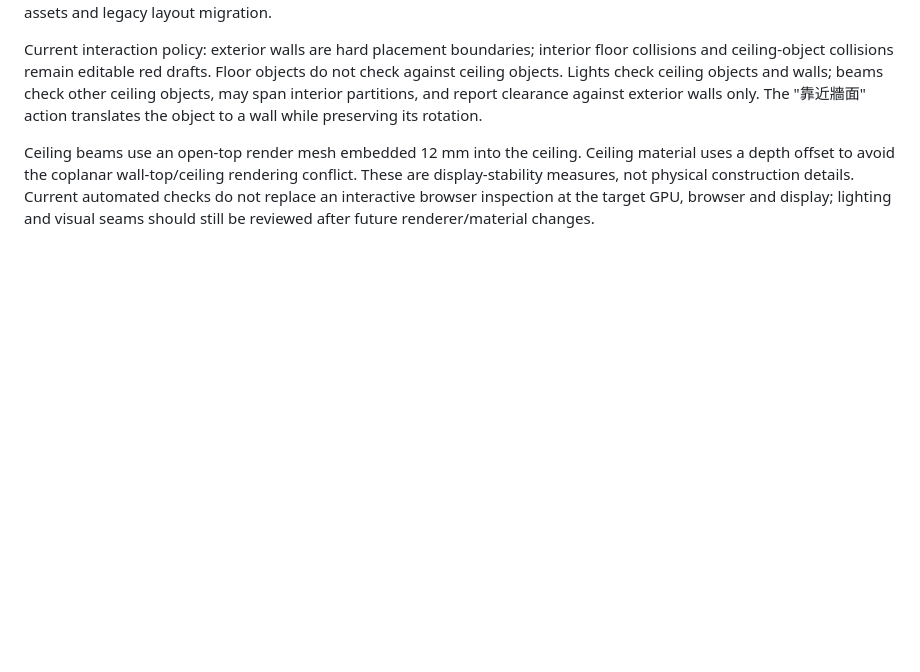
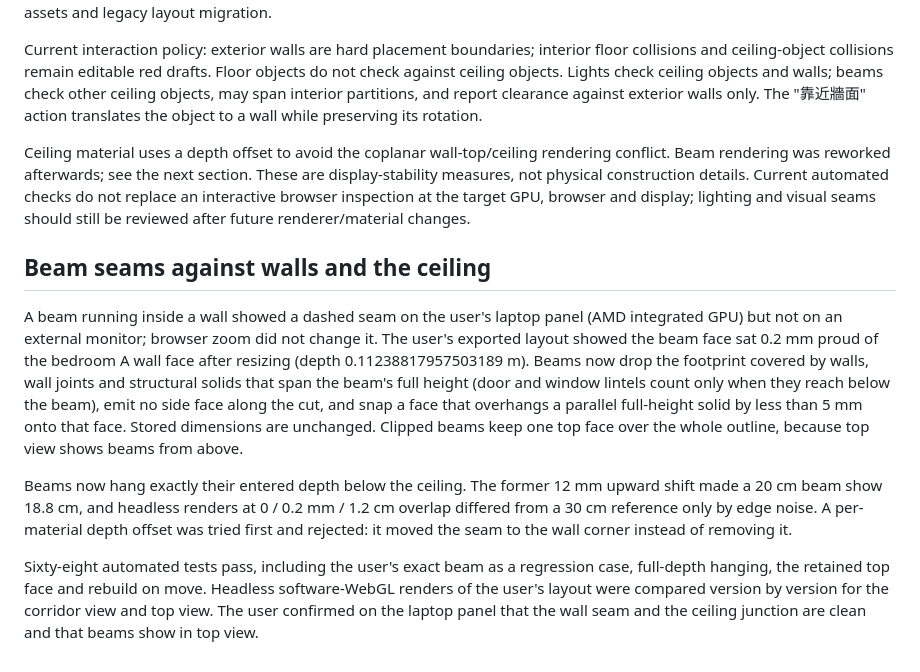
Before and after one commit to wjweng/a7-space-studio, a Markdown page: VALIDATION.md, the part around the change. Drawn GitHub-style; blank space fills up the shorter version.

```diff
--- a/VALIDATION.md
+++ b/VALIDATION.md
@@ -61,4 +61,12 @@ All eight automated test files pass (`npm test`), including exterior-shell place
 
 Current interaction policy: exterior walls are hard placement boundaries; interior floor collisions and ceiling-object collisions remain editable red drafts. Floor objects do not check against ceiling objects. Lights check ceiling objects and walls; beams check other ceiling objects, may span interior partitions, and report clearance against exterior walls only. The "靠近牆面" action translates the object to a wall while preserving its rotation.
 
-Ceiling beams use an open-top render mesh embedded 12 mm into the ceiling. Ceiling material uses a depth offset to avoid the coplanar wall-top/ceiling rendering conflict. These are display-stability measures, not physical construction details. Current automated checks do not replace an interactive browser inspection at the target GPU, browser and display; lighting and visual seams should still be reviewed after future renderer/material changes.
+Ceiling material uses a depth offset to avoid the coplanar wall-top/ceiling rendering conflict. Beam rendering was reworked afterwards; see the next section. These are display-stability measures, not physical construction details. Current automated checks do not replace an interactive browser inspection at the target GPU, browser and display; lighting and visual seams should still be reviewed after future renderer/material changes.
+
+## Beam seams against walls and the ceiling
+
+A beam running inside a wall showed a dashed seam on the user's laptop panel (AMD integrated GPU) but not on an external monitor; browser zoom did not change it. The user's exported layout showed the beam face sat 0.2 mm proud of the bedroom A wall face after resizing (depth 0.11238817957503189 m). Beams now drop the footprint covered by walls, wall joints and structural solids that span the beam's full height (door and window lintels count only when they reach below the beam), emit no side face along the cut, and snap a face that overhangs a parallel full-height solid by less than 5 mm onto that face. Stored dimensions are unchanged. Clipped beams keep one top face over the whole outline, because top view shows beams from above.
+
+Beams now hang exactly their entered depth below the ceiling. The former 12 mm upward shift made a 20 cm beam show 18.8 cm, and headless renders at 0 / 0.2 mm / 1.2 cm overlap differed from a 30 cm reference only by edge noise. A per-material depth offset was tried first and rejected: it moved the seam to the wall corner instead of removing it.
+
+Sixty-eight automated tests pass, including the user's exact beam as a regression case, full-depth hanging, the retained top face and rebuild on move. Headless software-WebGL renders of the user's layout were compared version by version for the corridor view and top view. The user confirmed on the laptop panel that the wall seam and the ceiling junction are clean and that beams show in top view.
```
Also changed, not shown: AGENTS.md (+7 -0 lines).
